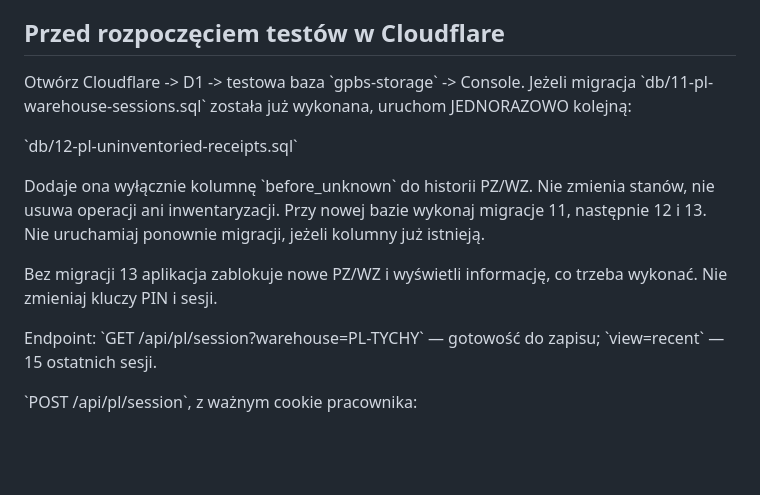
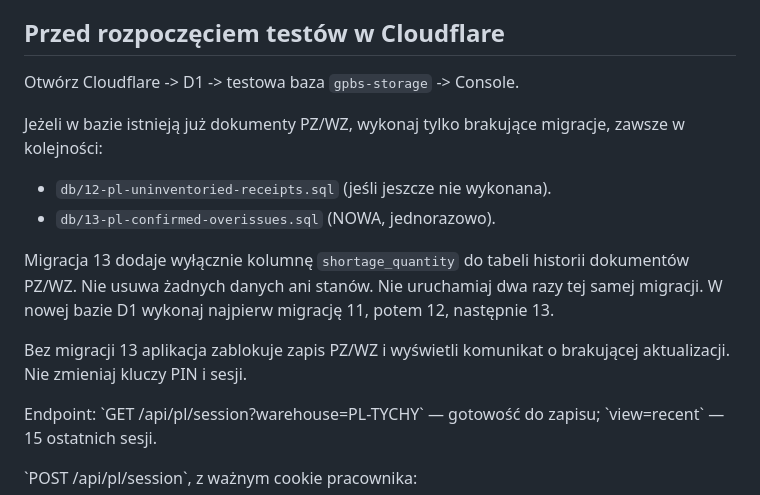
Before and after one commit to JaroGPBS/SelfStorage, a Markdown page: docs/pl-warehouse-sessions.md, the part around the change. GitHub-like rendering; blank space fills up the shorter version.

Commit message:
Correct migration 13 instructions for non-destructive overissue support

```diff
--- a/docs/pl-warehouse-sessions.md
+++ b/docs/pl-warehouse-sessions.md
@@ -16,19 +16,21 @@ operator i magazyn pochodzą z serwera/sesji, nie z formularza.
 
 ## Przed rozpoczęciem testów w Cloudflare
 
-Otwórz Cloudflare -> D1 -> testowa baza \`gpbs-storage\` -> Console.
-Jeżeli migracja \`db/11-pl-warehouse-sessions.sql\` została już
-wykonana, uruchom JEDNORAZOWO kolejną:
+Otwórz Cloudflare -> D1 -> testowa baza `gpbs-storage` -> Console.
 
-\`db/12-pl-uninventoried-receipts.sql\`
+Jeżeli w bazie istnieją już dokumenty PZ/WZ, wykonaj tylko brakujące
+migracje, zawsze w kolejności:
 
-Dodaje ona wyłącznie kolumnę \`before_unknown\` do historii PZ/WZ.
-Nie zmienia stanów, nie usuwa operacji ani inwentaryzacji.
-Przy nowej bazie wykonaj migracje 11, następnie 12 i 13.
-Nie uruchamiaj ponownie migracji, jeżeli kolumny już istnieją.
+- `db/12-pl-uninventoried-receipts.sql` (jeśli jeszcze nie wykonana).
+- `db/13-pl-confirmed-overissues.sql` (NOWA, jednorazowo).
 
-Bez migracji 13 aplikacja zablokuje nowe PZ/WZ i wyświetli
-informację, co trzeba wykonać. Nie zmieniaj kluczy PIN i sesji.
+Migracja 13 dodaje wyłącznie kolumnę `shortage_quantity` do tabeli
+historii dokumentów PZ/WZ. Nie usuwa żadnych danych ani stanów.
+Nie uruchamiaj dwa razy tej samej migracji. W nowej bazie D1
+wykonaj najpierw migrację 11, potem 12, następnie 13.
+
+Bez migracji 13 aplikacja zablokuje zapis PZ/WZ i wyświetli
+komunikat o brakującej aktualizacji. Nie zmieniaj kluczy PIN i sesji.
 
 Endpoint: \`GET /api/pl/session?warehouse=PL-TYCHY\`
 — gotowość do zapisu; \`view=recent\` — 15 ostatnich sesji.
```
